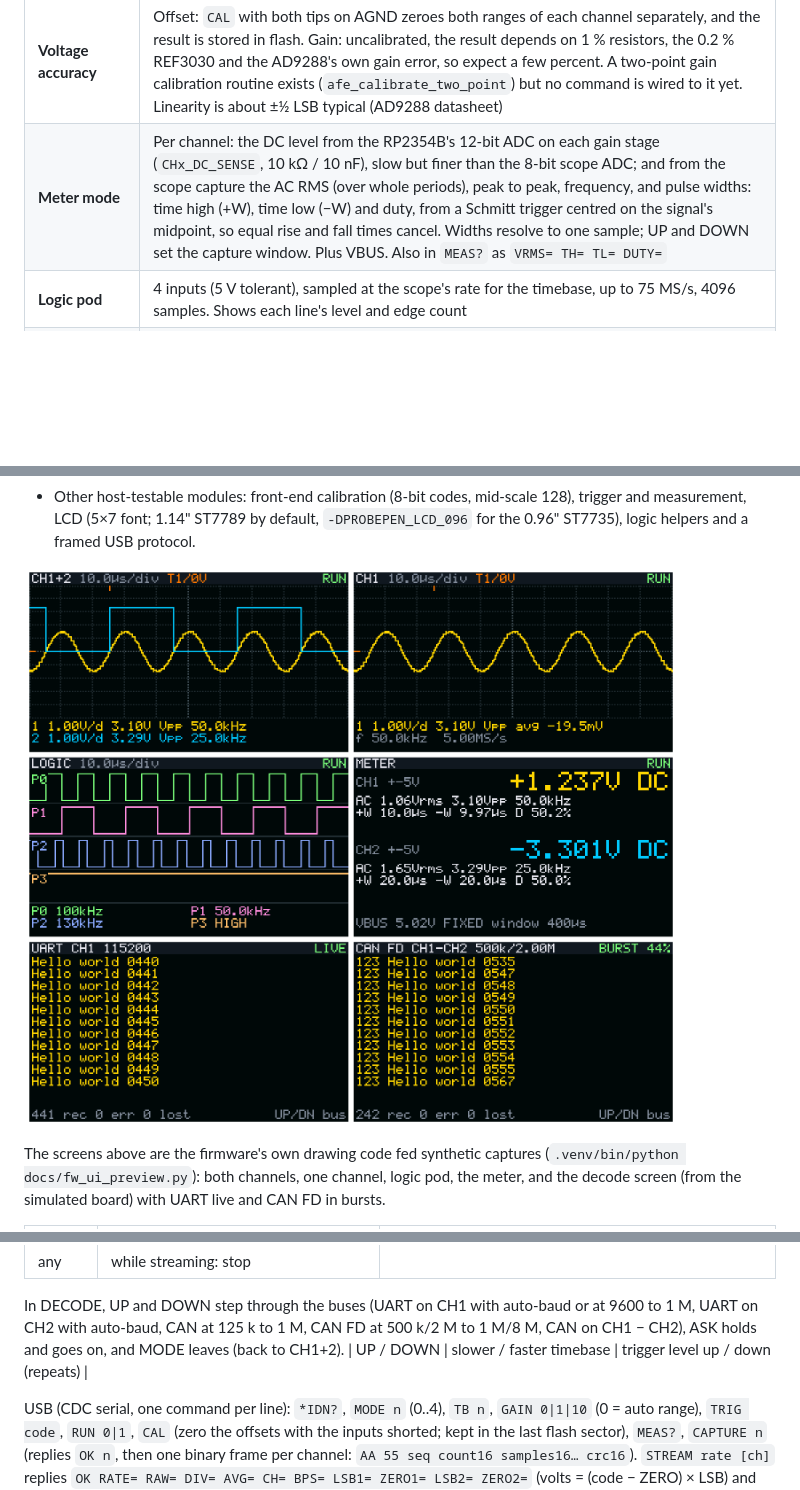
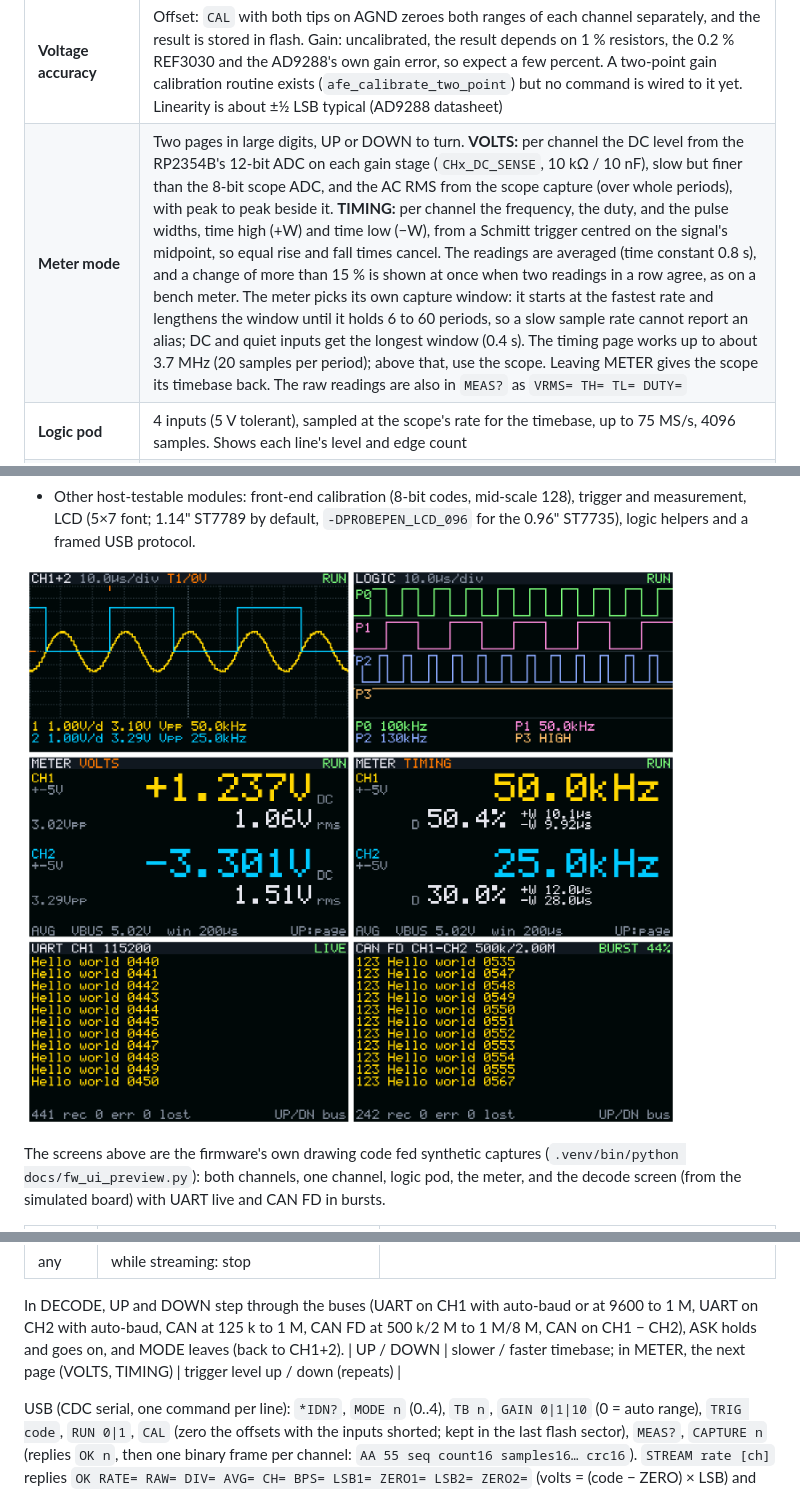
Before and after one commit to clowrey/probepen-ai, a Markdown page: README.md, 3 parts joined by grey strips. GitHub-like rendering; pictures changed too: docs/img/ui_screens.png; blank space fills up the shorter version.

```diff
--- a/README.md
+++ b/README.md
@@ -60,7 +60,7 @@ firmware change but no hardware change.
 | **Trigger timing** | The trigger lands on the first sample past the level, with no interpolation between samples, so the trace can shift by up to one sample period (13.3 ns at 75 MS/s). Captures are taken back to back, and while a frame is being drawn and sent to the LCD (about 15–20 ms per frame, estimated), new edges are not seen. It is a display trigger, not a hardware trigger that catches every event |
 | **Timing accuracy** | Set by the ±10 ppm 12 MHz crystal. The frequency readout averages every crossing in the record, so its error is about one sample period divided by the record's duration |
 | **Voltage accuracy** | Offset: `CAL` with both tips on AGND zeroes both ranges of each channel separately, and the result is stored in flash. Gain: uncalibrated, the result depends on 1 % resistors, the 0.2 % REF3030 and the AD9288's own gain error, so expect a few percent. A two-point gain calibration routine exists (`afe_calibrate_two_point`) but no command is wired to it yet. Linearity is about ±½ LSB typical (AD9288 datasheet) |
-| **Meter mode** | Per channel: the DC level from the RP2354B's 12-bit ADC on each gain stage (`CHx_DC_SENSE`, 10 kΩ / 10 nF), slow but finer than the 8-bit scope ADC; and from the scope capture the AC RMS (over whole periods), peak to peak, frequency, and pulse widths: time high (+W), time low (−W) and duty, from a Schmitt trigger centred on the signal's midpoint, so equal rise and fall times cancel. Widths resolve to one sample; UP and DOWN set the capture window. Plus VBUS. Also in `MEAS?` as `VRMS= TH= TL= DUTY=` |
+| **Meter mode** | Two pages in large digits, UP or DOWN to turn. **VOLTS:** per channel the DC level from the RP2354B's 12-bit ADC on each gain stage (`CHx_DC_SENSE`, 10 kΩ / 10 nF), slow but finer than the 8-bit scope ADC, and the AC RMS from the scope capture (over whole periods), with peak to peak beside it. **TIMING:** per channel the frequency, the duty, and the pulse widths, time high (+W) and time low (−W), from a Schmitt trigger centred on the signal's midpoint, so equal rise and fall times cancel. The readings are averaged (time constant 0.8 s), and a change of more than 15 % is shown at once when two readings in a row agree, as on a bench meter. The meter picks its own capture window: it starts at the fastest rate and lengthens the window until it holds 6 to 60 periods, so a slow sample rate cannot report an alias; DC and quiet inputs get the longest window (0.4 s). The timing page works up to about 3.7 MHz (20 samples per period); above that, use the scope. Leaving METER gives the scope its timebase back. The raw readings are also in `MEAS?` as `VRMS= TH= TL= DUTY=` |
 | **Logic pod** | 4 inputs (5 V tolerant), sampled at the scope's rate for the timebase, up to 75 MS/s, 4096 samples. Shows each line's level and edge count |
 | **USB capture** | Full speed (12 Mbit/s) CDC serial. `CAPTURE n` (up to 4096) or a long press of ASK sends the last capture of both channels as framed binary with a CRC, 16 bits per sample: a full 2 × 4096 record is 16 KB |
 | **USB streaming** | `STREAM rate [ch]` sends continuous 8-bit samples until `STREAM 0` or any button: any rate from about 1 S/s to 75 MS/s per channel, CH1, CH2 or both interleaved. The ADC runs at 75 MHz ÷ an integer. Below 1144 S/s the firmware averages several raw samples into each one, which gives less noise and finer resolution. The samples go out in 1 KB blocks with a CRC. Each block carries the index of its first sample, so the host sees exactly how many samples were lost if it falls behind. The pen shows the rate, the USB throughput and any losses on its screen. The USB serial buffer is raised from TinyUSB's 64 bytes to 4 KB for this. **Throughput:** a full-speed link carries at most 1.216 MB/s (19 packets of 64 bytes per millisecond); 0.8–1.1 MB/s is typical in practice. That gives about **1 MS/s on one channel, or 500 kS/s on each of two**, without losses. Faster rates still run, with the gaps marked. Not yet measured on a board; the simulator models the link as 1 MB/s. `host/probepen.py PORT stream RATE [CH] [SECONDS] [OUT]` records a stream and reports what it measured |
@@ -275,7 +275,7 @@ the decode screen (from the simulated board) with UART live and CAN FD in bursts
 In DECODE, UP and DOWN step through the buses (UART on CH1 with auto-baud or at 9600 to 1 M, UART on CH2
 with auto-baud, CAN at 125 k to 1 M, CAN FD at 500 k/2 M to 1 M/8 M, CAN on CH1 − CH2), ASK holds and goes on,
 and MODE leaves (back to CH1+2).
-| UP / DOWN | slower / faster timebase | trigger level up / down (repeats) |
+| UP / DOWN | slower / faster timebase; in METER, the next page (VOLTS, TIMING) | trigger level up / down (repeats) |
 
 USB (CDC serial, one command per line): `*IDN?`, `MODE n` (0..4), `TB n`, `GAIN 0|1|10` (0 = auto
 range), `TRIG code`, `RUN 0|1`, `CAL` (zero the offsets with the inputs shorted; kept in the last flash sector), `MEAS?`, `CAPTURE n`
```
Also changed, not shown: 8 other files.
